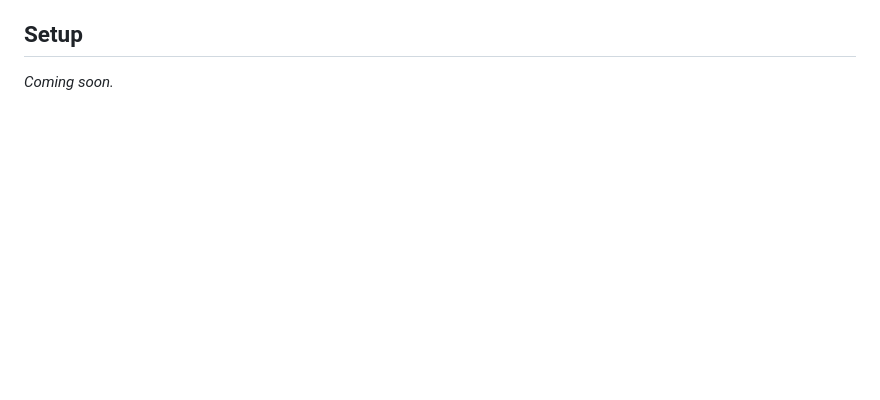
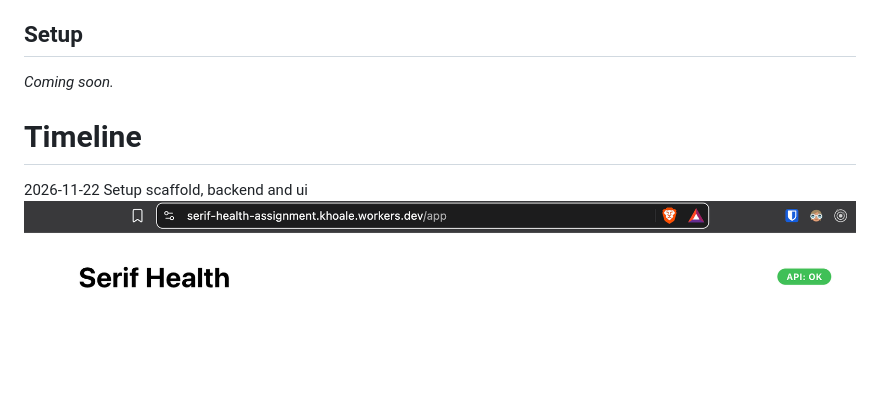
Before and after one commit to lendkhoa/serif-health, a Markdown page: README.md, the part around the change. Rendered like a GitHub page; pictures changed too: assets/2026-11-22.png (added); blank space fills up the shorter version.

Commit message:
update: README

```diff
--- a/README.md
+++ b/README.md
@@ -22,3 +22,7 @@ I take a CMS Transparency in Coverage index file (Centene / Fidelis), use it to
 ## Setup
 
 _Coming soon._
+
+# Timeline
+2026-11-22 Setup scaffold, backend and ui
+![setup-project](./assets/2026-11-22.png)
```
